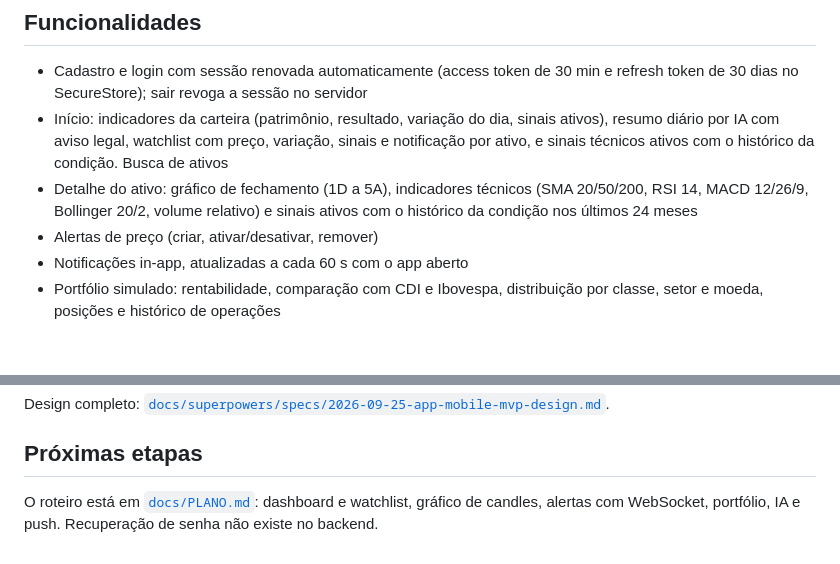
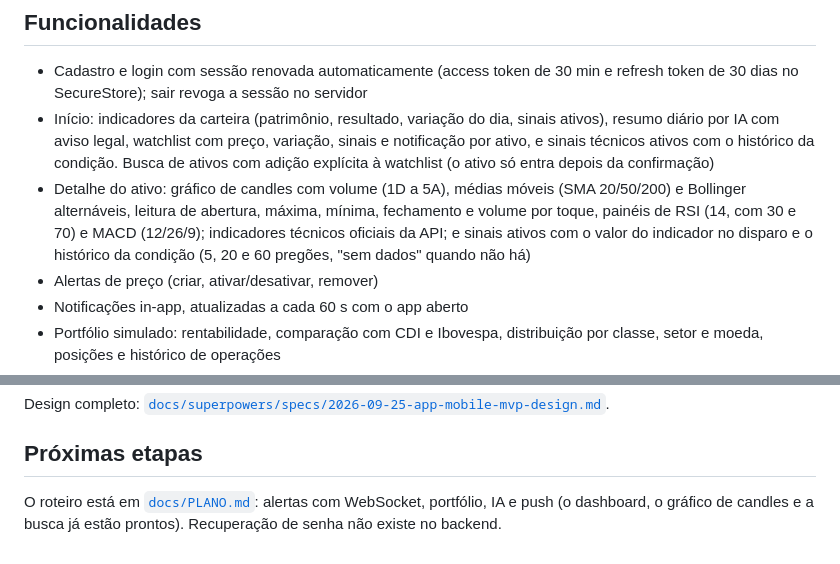
Before and after one commit to InsightF-AI/Insight-flow-mobile, a Markdown page: README.md, 2 parts joined by grey strips. Rendered like a GitHub page; blank space fills up the shorter version.

Commit message:
docs: detalhe do ativo e busca no README, no plano e no documento do checkpoint
Co-Authored-By: Claude Sonnet 5.5 <noreply@anthropic.com>

```diff
--- a/README.md
+++ b/README.md
@@ -7,8 +7,8 @@ Cliente mobile (Android e iOS) do Sistema de Análise de Ativos do Mercado Finan
 ## Funcionalidades
 
 - Cadastro e login com sessão renovada automaticamente (access token de 30 min e refresh token de 30 dias no SecureStore); sair revoga a sessão no servidor
-- Início: indicadores da carteira (patrimônio, resultado, variação do dia, sinais ativos), resumo diário por IA com aviso legal, watchlist com preço, variação, sinais e notificação por ativo, e sinais técnicos ativos com o histórico da condição. Busca de ativos
-- Detalhe do ativo: gráfico de fechamento (1D a 5A), indicadores técnicos (SMA 20/50/200, RSI 14, MACD 12/26/9, Bollinger 20/2, volume relativo) e sinais ativos com o histórico da condição nos últimos 24 meses
+- Início: indicadores da carteira (patrimônio, resultado, variação do dia, sinais ativos), resumo diário por IA com aviso legal, watchlist com preço, variação, sinais e notificação por ativo, e sinais técnicos ativos com o histórico da condição. Busca de ativos com adição explícita à watchlist (o ativo só entra depois da confirmação)
+- Detalhe do ativo: gráfico de candles com volume (1D a 5A), médias móveis (SMA 20/50/200) e Bollinger alternáveis, leitura de abertura, máxima, mínima, fechamento e volume por toque, painéis de RSI (14, com 30 e 70) e MACD (12/26/9); indicadores técnicos oficiais da API; e sinais ativos com o valor do indicador no disparo e o histórico da condição (5, 20 e 60 pregões, "sem dados" quando não há)
 - Alertas de preço (criar, ativar/desativar, remover)
 - Notificações in-app, atualizadas a cada 60 s com o app aberto
 - Portfólio simulado: rentabilidade, comparação com CDI e Ibovespa, distribuição por classe, setor e moeda, posições e histórico de operações
@@ -77,4 +77,4 @@ Design completo: [`docs/superpowers/specs/2026-09-25-app-mobile-mvp-design.md`](
 
 ## Próximas etapas
 
-O roteiro está em [`docs/PLANO.md`](docs/PLANO.md): dashboard e watchlist, gráfico de candles, alertas com WebSocket, portfólio, IA e push. Recuperação de senha não existe no backend.
+O roteiro está em [`docs/PLANO.md`](docs/PLANO.md): alertas com WebSocket, portfólio, IA e push (o dashboard, o gráfico de candles e a busca já estão prontos). Recuperação de senha não existe no backend.
```
Also changed, not shown: docs/PLANO.md (+4 -2 lines), docs/checkpoint-02.md (+4 -2 lines).
